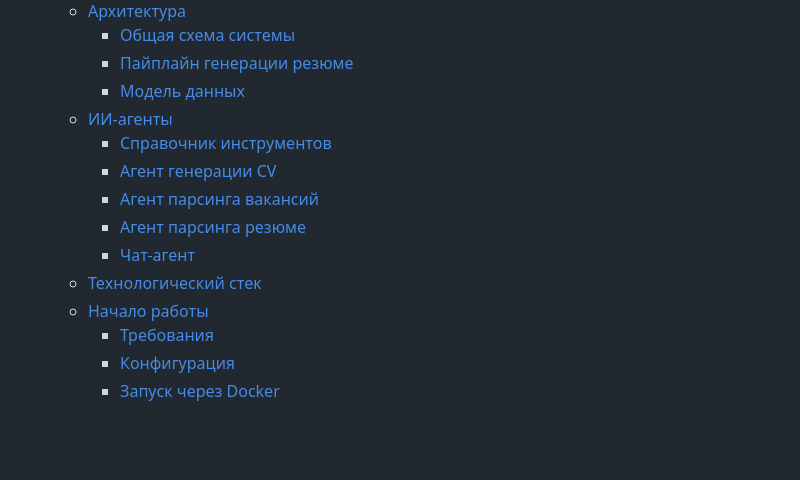
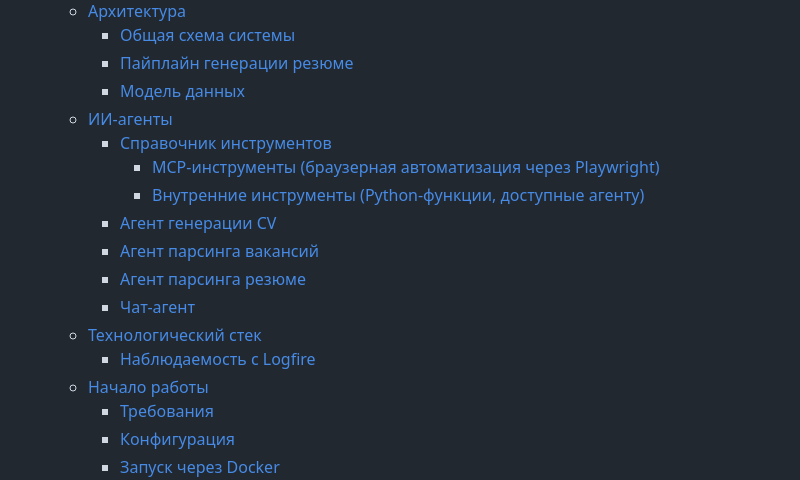
Before and after one commit to swimmwatch/cv-generator, a Markdown page: docs/README.ru.md, the part around one of its changes. Rendered like a GitHub page; blank space fills up the shorter version.

```diff
--- a/docs/README.ru.md
+++ b/docs/README.ru.md
@@ -17,11 +17,14 @@
     - [Модель данных](#модель-данных)
   - [ИИ-агенты](#ии-агенты)
     - [Справочник инструментов](#справочник-инструментов)
+      - [MCP-инструменты (браузерная автоматизация через Playwright)](#mcp-инструменты-браузерная-автоматизация-через-playwright)
+      - [Внутренние инструменты (Python-функции, доступные агенту)](#внутренние-инструменты-python-функции-доступные-агенту)
     - [Агент генерации CV](#агент-генерации-cv)
     - [Агент парсинга вакансий](#агент-парсинга-вакансий)
     - [Агент парсинга резюме](#агент-парсинга-резюме)
     - [Чат-агент](#чат-агент)
   - [Технологический стек](#технологический-стек)
+    - [Наблюдаемость с Logfire](#наблюдаемость-с-logfire)
   - [Начало работы](#начало-работы)
     - [Требования](#требования)
     - [Конфигурация](#конфигурация)
```
Also changed, not shown: other parts of docs/README.ru.md (+4 -4 lines), docs/README.en.md (+4 -4 lines).
